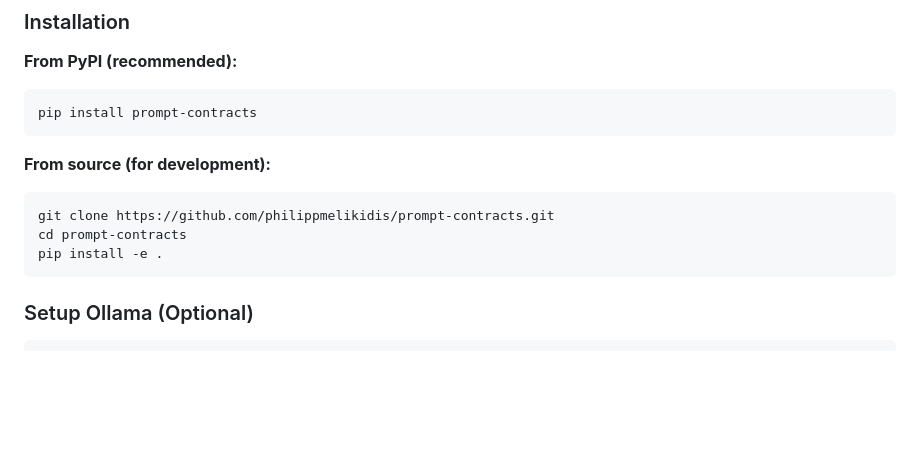
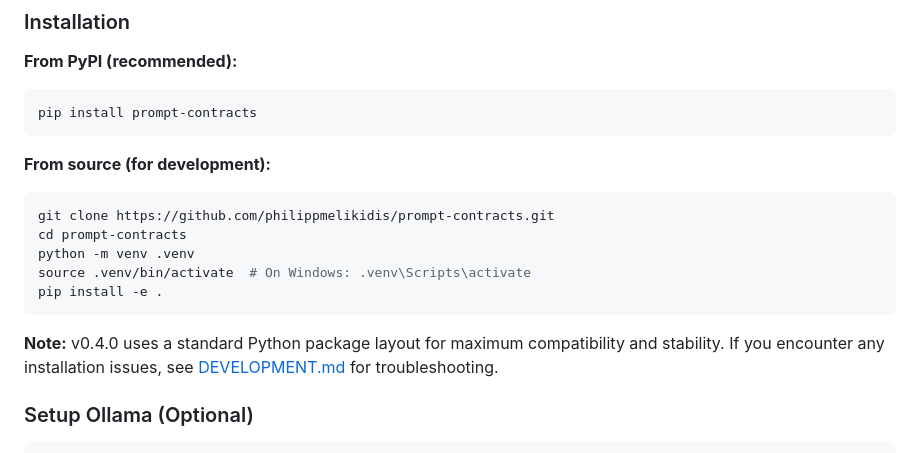
Before and after one commit to philippmelikidis/prompt-contracts, a Markdown page: README.md, the part around the change printed below. Drawn GitHub-style; blank space fills up the shorter version.

````diff
--- a/README.md
+++ b/README.md
@@ -158,8 +160,12 @@ pip install prompt-contracts
 ```bash
 git clone https://github.com/philippmelikidis/prompt-contracts.git
 cd prompt-contracts
+python -m venv .venv
+source .venv/bin/activate  # On Windows: .venv\Scripts\activate
 pip install -e .
 ```
+
+**Note:** v0.4.0 uses a standard Python package layout for maximum compatibility and stability. If you encounter any installation issues, see [DEVELOPMENT.md](DEVELOPMENT.md) for troubleshooting.
 
 ### Setup Ollama (Optional)
 
````
Also changed, not shown: other parts of README.md (+64 -52 lines), CHANGELOG.md (+67 -95 lines), QUICKSTART.md (+3 -1 lines).
